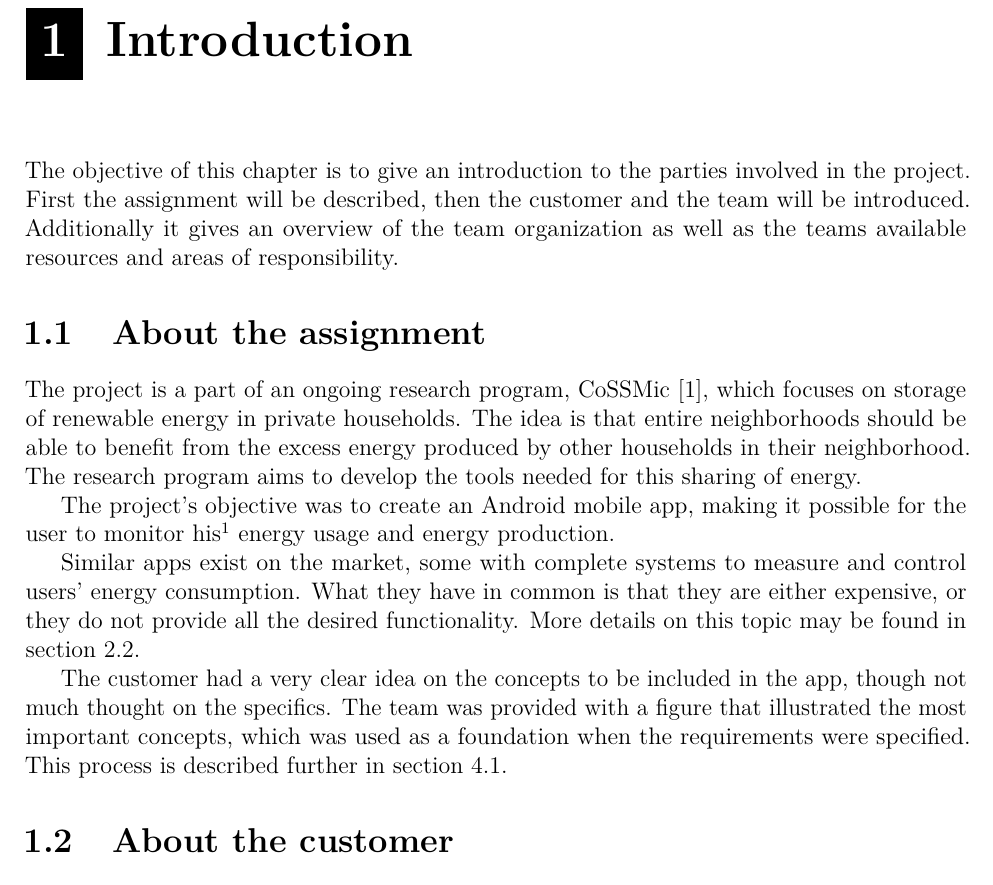
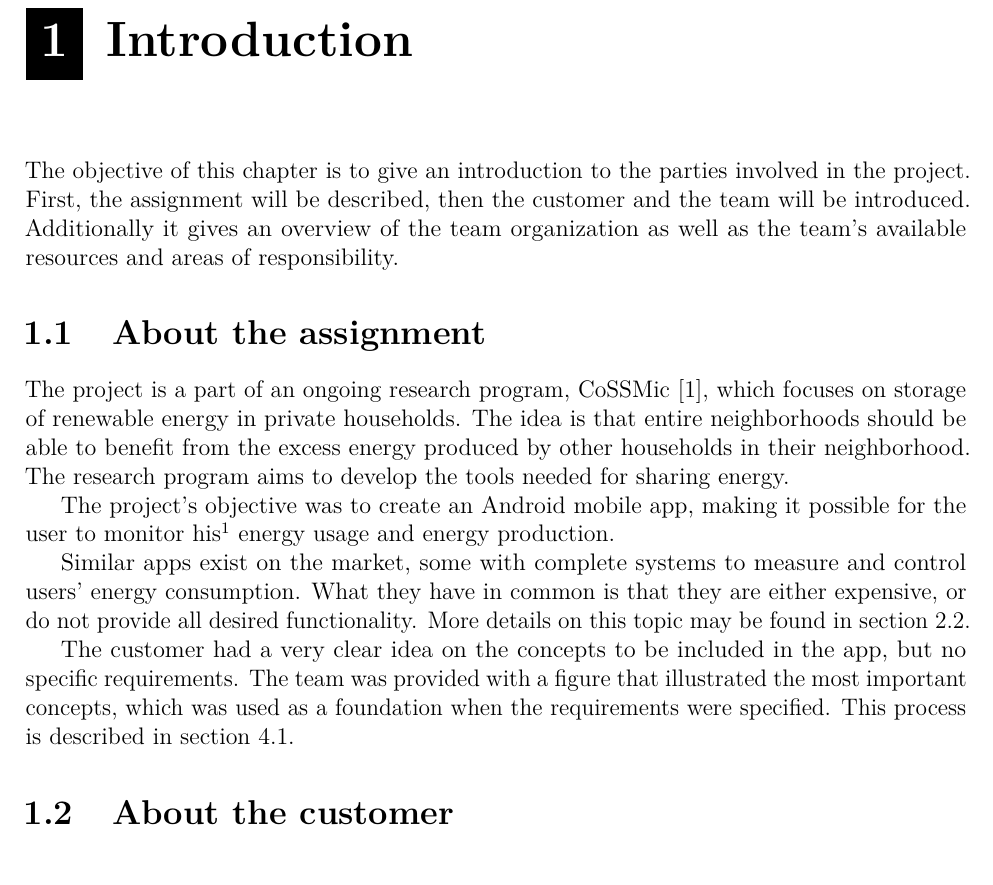
Before and after one commit to haavardlian/IT2901, a LaTeX thesis (report/rapport.tex, which reads report/ch/introduction/introduction.tex, report/ch/introduction/sec/aboutAssignment.tex): part of page 9 of 110, cut so that both start at the same text. Compiled offline with pdfLaTeX.

Commit message:
Proof reading 1.1

```diff
--- a/report/ch/introduction/introduction.tex
+++ b/report/ch/introduction/introduction.tex
@@ -1,6 +1,6 @@
 \chapter{Introduction}
-The objective of this chapter is to give an introduction to the parties involved in the project. First the assignment will be described, then the customer and the team will be introduced.
-Additionally it gives an overview of the team organization as well as the teams available resources and areas of responsibility.
+The objective of this chapter is to give an introduction to the parties involved in the project. First, the assignment will be described, then the customer and the team will be introduced.
+Additionally it gives an overview of the team organization as well as the team's available resources and areas of responsibility.
 
 \input ch/introduction/sec/aboutAssignment.tex
 \input ch/introduction/sec/aboutCustomer.tex
--- a/report/ch/introduction/sec/aboutAssignment.tex
+++ b/report/ch/introduction/sec/aboutAssignment.tex
@@ -2,15 +2,15 @@
 
 The project is a part of an ongoing research program, CoSSMic~\cite{cossmic}, which focuses on storage of renewable energy in private households.
 The idea is that entire neighborhoods should be able to benefit from the excess energy produced by other households in their neighborhood.
-The research program aims to develop the tools needed for this sharing of energy.
+The research program aims to develop the tools needed for sharing energy.
 
 The project's objective was to create an Android \gls{app}, making it possible for the user to monitor his\footnote{This report will use the term ''his'' to refer to ''his/her'' and ''he'' to refer to ''he/she''}
 energy usage and energy production.
 
 Similar apps exist on the market, some with complete systems to measure and control users' energy consumption.
-What they have in common is that they are either expensive, or they do not provide all the desired functionality. More details on this topic may be found in section~\ref{sec:altsolution}.
+What they have in common is that they are either expensive, or do not provide all desired functionality. More details on this topic may be found in section~\ref{sec:altsolution}.
 %None of the other solutions the team researched provide support for measuring the users' energy production, and likewise none of them allow for social integration. These solutions are further explained in section~\ref{sec:altsolution}.
 
-The customer had a very clear idea on the concepts to be included in the app, though not much thought on the specifics. The team was provided with a figure that illustrated the most important concepts, which was used as a foundation when the requirements were specified.
+The customer had a very clear idea on the concepts to be included in the app, but no specific requirements. The team was provided with a figure that illustrated the most important concepts, which was used as a foundation when the requirements were specified.
 %Based on this figure the team was to write a specification that could be adjusted in conjunction with the customer.
-This process is described further in section~\ref{sec:obtainingreq}.
+This process is described in section~\ref{sec:obtainingreq}.
```
